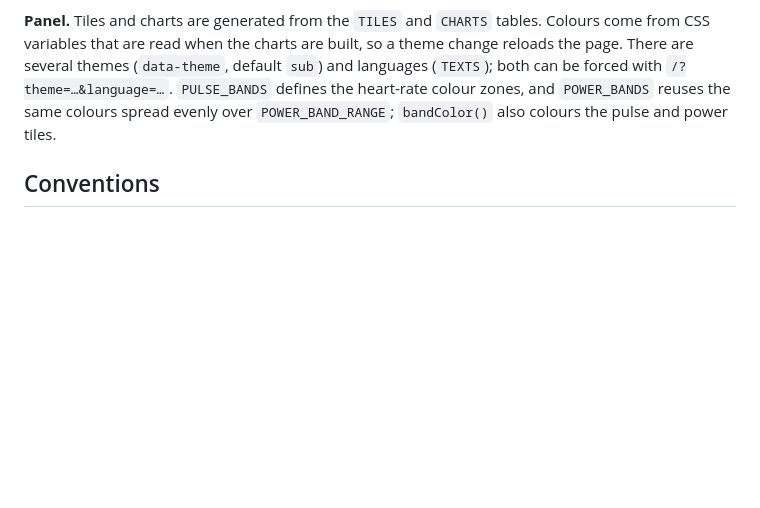
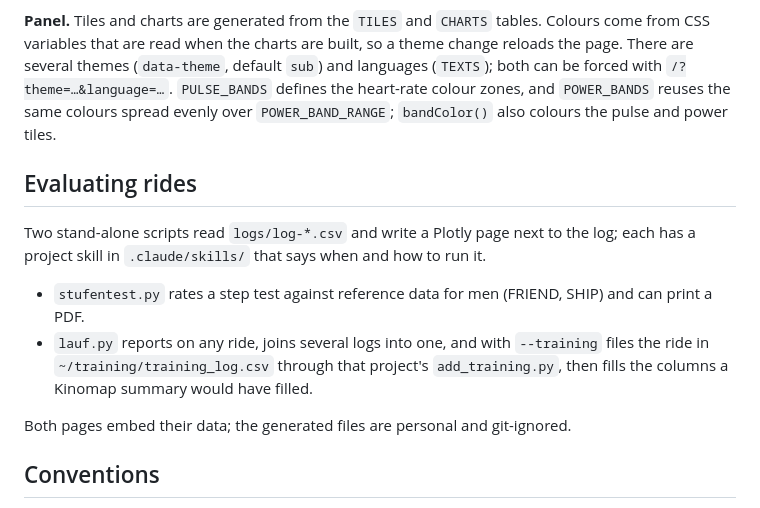
Before and after one commit to HelmutQualtinger/Ergometer, a Markdown page: CLAUDE.md, the part around the change. GitHub-like rendering; blank space fills up the shorter version.

```diff
--- a/CLAUDE.md
+++ b/CLAUDE.md
@@ -61,6 +61,15 @@ Every path that ends a run must go through `stop_profile()` or `save_log()`: the
 
 **Panel.** Tiles and charts are generated from the `TILES` and `CHARTS` tables. Colours come from CSS variables that are read when the charts are built, so a theme change reloads the page. There are several themes (`data-theme`, default `sub`) and languages (`TEXTS`); both can be forced with `/?theme=…&language=…`. `PULSE_BANDS` defines the heart-rate colour zones, and `POWER_BANDS` reuses the same colours spread evenly over `POWER_BAND_RANGE`; `bandColor()` also colours the pulse and power tiles.
 
+## Evaluating rides
+
+Two stand-alone scripts read `logs/log-*.csv` and write a Plotly page next to the log; each has a project skill in `.claude/skills/` that says when and how to run it.
+
+- `stufentest.py` rates a step test against reference data for men (FRIEND, SHIP) and can print a PDF.
+- `lauf.py` reports on any ride, joins several logs into one, and with `--training` files the ride in `~/training/training_log.csv` through that project's `add_training.py`, then fills the columns a Kinomap summary would have filled.
+
+Both pages embed their data; the generated files are personal and git-ignored.
+
 ## Conventions
 
 - New profiles or user-visible features get a line in `README.md` (German).
```
Also changed, not shown: README.md (+19 -6 lines), screenshot-handy.png (added), screenshot.png, 4 other files.
